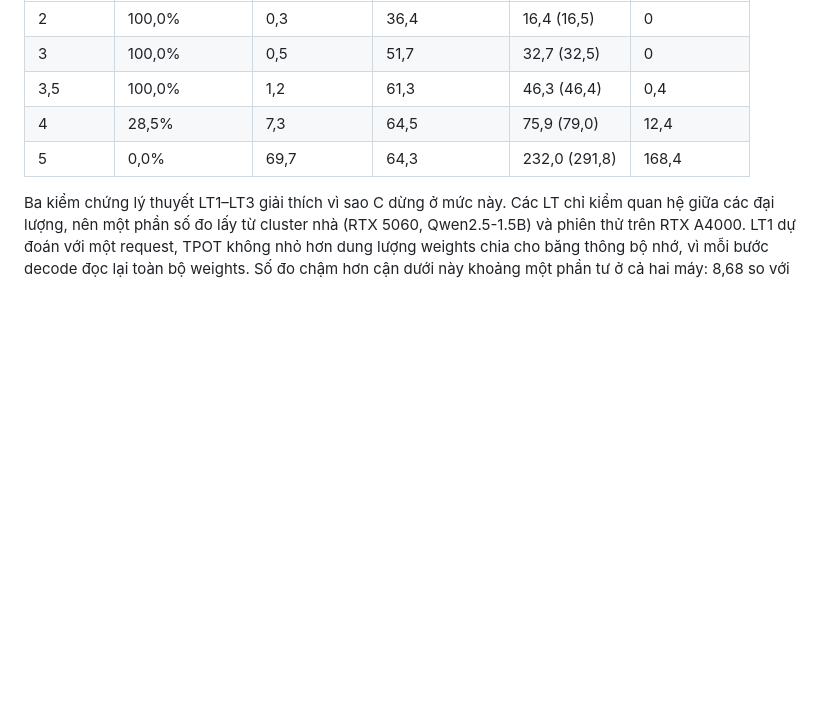
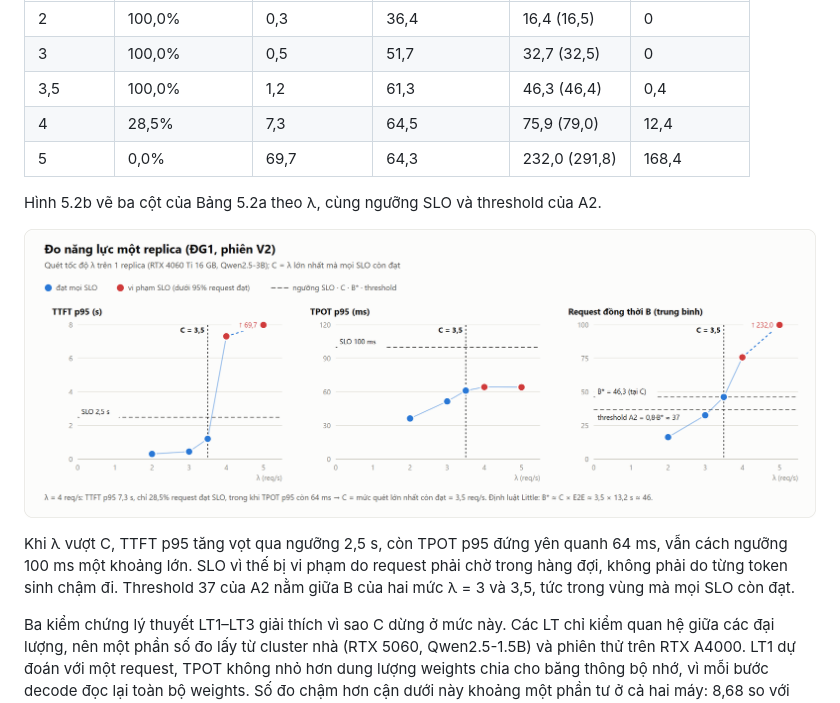
Before and after one commit to bi6-cat/llm-k8s-autoscaling, a Markdown page: docs/luan-van/05-02-nang-luc-mot-replica.md, the part around one of its changes. GitHub-like rendering; blank space fills up the shorter version.

```diff
--- a/docs/luan-van/05-02-nang-luc-mot-replica.md
+++ b/docs/luan-van/05-02-nang-luc-mot-replica.md
@@ -22,6 +22,15 @@ Phép đo năng lực ĐG1 xác định C của một replica. Cấu hình S1 gi
 
 <!-- nguồn: capacity.json curves[] (slo_attainment, ttft_p95_s 0,314 / 0,454 / 1,216 / 7,321 / 69,717, tpot_p95_s, B_server, B_little, waiting_mean); 5 lượt valid: true; khớp bảng của nhật ký Quang tuần 07 mục 18/11 -->
 
+Hình 5.2b vẽ ba cột của Bảng 5.2a theo λ, cùng ngưỡng SLO và threshold của A2.
+
+![Hình 5.2b. Kết quả ĐG1 trên một replica (phiên đo V2): TTFT p95, TPOT p95 và số request đồng thời B theo λ. Vạch đứng: C = 3,5 req/s; gạch ngang: ngưỡng SLO, B\* và threshold của A2; điểm đỏ: mức có dưới 95% request đạt SLO.](../images/png/15-hieu-chinh-nang-luc.png)
+<!-- nguồn: docs/images/png/15-hieu-chinh-nang-luc.png (Hình 15 của docs/chi-tiet/, vẽ lại từ capacity.json ở PR #96 bằng docs/diagrams/build_diagrams.py); ngưỡng SLO: 00-thong-so.md (TTFT ≤ 2,5 s, TPOT ≤ 100 ms); chèn 28/11, lý do chèn dù đã có Bảng 5.2a: hình cho thấy hình dạng điểm gãy và vị trí threshold so với B*, bảng chỉ có số -->
+
+Khi λ vượt C, TTFT p95 tăng vọt qua ngưỡng 2,5 s, còn TPOT p95 đứng yên quanh 64 ms, vẫn cách ngưỡng 100 ms một khoảng lớn. SLO vì thế bị vi phạm do request phải chờ trong hàng đợi, không phải do từng token sinh chậm đi. Threshold 37 của A2 nằm giữa B của hai mức λ = 3 và 3,5, tức trong vùng mà mọi SLO còn đạt.
+
+<!-- nguồn: Bảng 5.2a (TTFT p95 1,2 → 7,3 s, TPOT p95 61,3 → 64,5 → 64,3 ms, đang chờ TB 0,4 → 12,4 → 168,4; B 32,7 và 46,3 ở λ = 3 và 3,5, cả hai mức SLO attainment 100%); capacity.json threshold.A2_concurrency 37 -->
+
 Ba kiểm chứng lý thuyết LT1–LT3 giải thích vì sao C dừng ở mức này. Các LT chỉ kiểm quan hệ giữa các đại lượng, nên một phần số đo lấy từ cluster nhà (RTX 5060, Qwen2.5-1.5B) và phiên thử trên RTX A4000. LT1 dự đoán với một request, TPOT không nhỏ hơn dung lượng weights chia cho băng thông bộ nhớ, vì mỗi bước decode đọc lại toàn bộ weights. Số đo chậm hơn cận dưới này khoảng một phần tư ở cả hai máy: 8,68 so với 6,9 ms ở nhà, 17,2 so với 13,8 ms trên A4000 với model 3B.
 <!-- nguồn: docs/chi-tiet/05-moi-truong-danh-gia.md §19 (LT1–LT3 đo ở nhà, thêm V2 nếu không tốn lượt; LT kiểm quan hệ, không báo hiệu năng tuyệt đối) -->
 
```
Also changed, not shown: other parts of docs/luan-van/05-02-nang-luc-mot-replica.md (+1 -1 lines), docs/luan-van/05-04-cold-start.md (+7 -2 lines), docs/images/png/05-cold-start.png, 3 other files.
